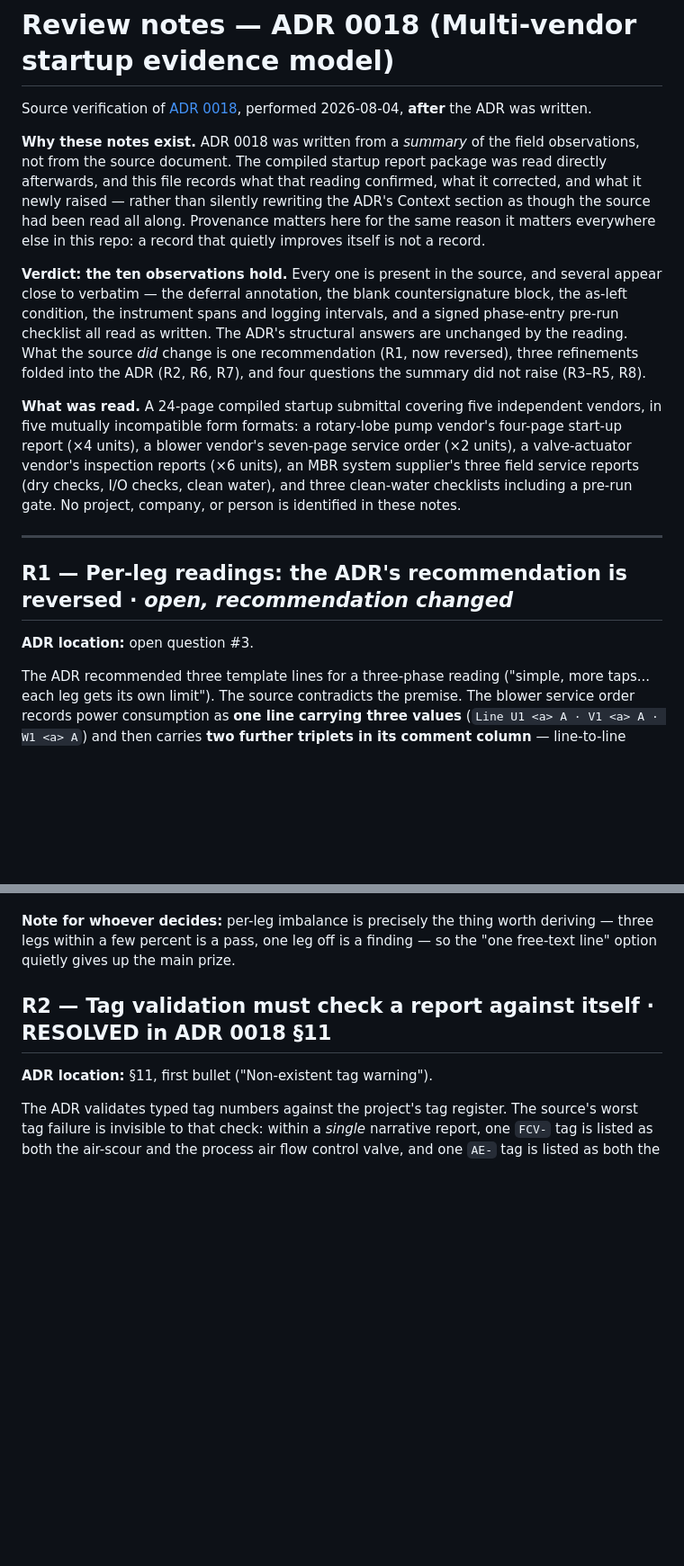
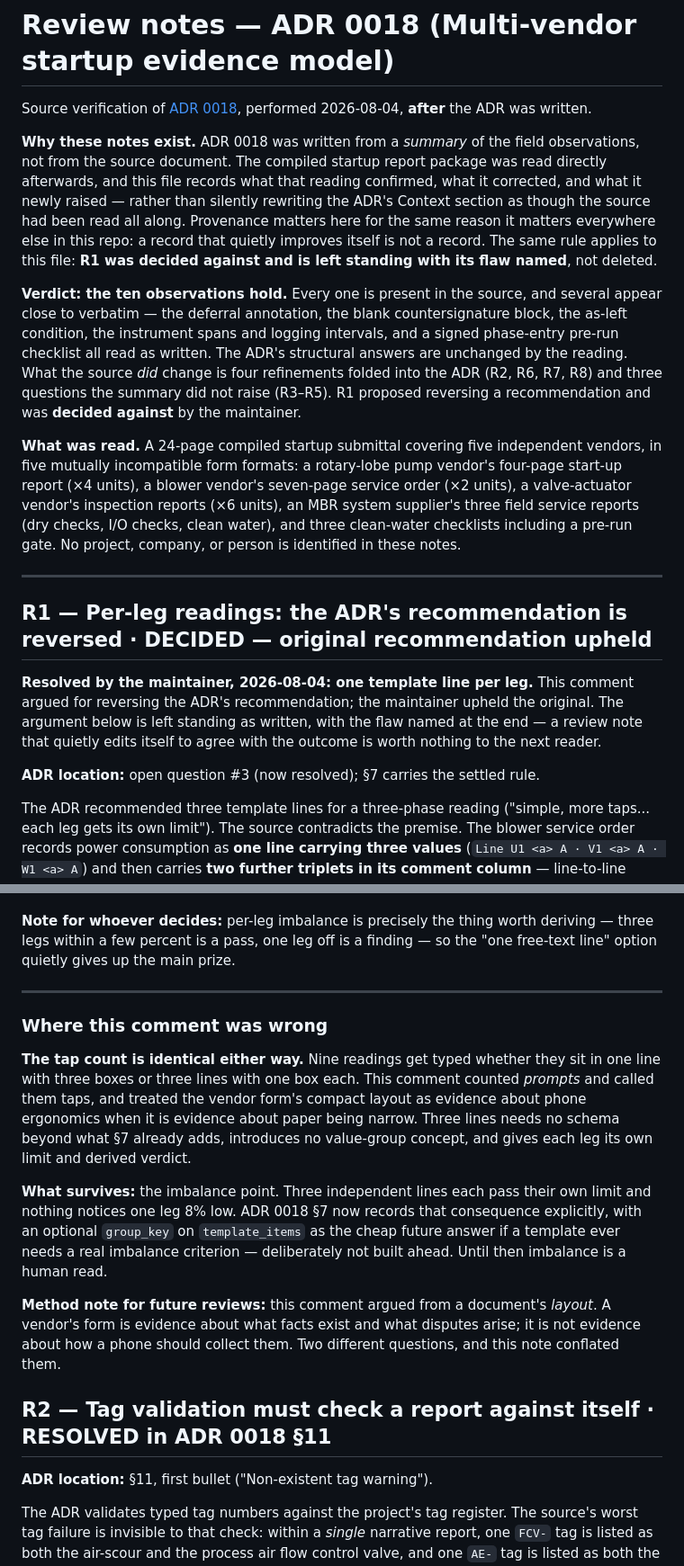
Before and after one commit to levelbookdev/loopcheck, a Markdown page: docs/adr/0018-review-notes.md, 2 parts joined by grey strips. Shown at 90% size. Drawn GitHub-style; blank space fills up the shorter version.

```diff
--- a/docs/adr/0018-review-notes.md
+++ b/docs/adr/0018-review-notes.md
@@ -9,15 +9,18 @@ was read directly afterwards, and this file records what that reading confirmed,
 what it corrected, and what it newly raised — rather than silently rewriting the
 ADR's Context section as though the source had been read all along. Provenance
 matters here for the same reason it matters everywhere else in this repo: a
-record that quietly improves itself is not a record.
+record that quietly improves itself is not a record. The same rule applies to
+this file: **R1 was decided against and is left standing with its flaw named**,
+not deleted.
 
 **Verdict: the ten observations hold.** Every one is present in the source, and
 several appear close to verbatim — the deferral annotation, the blank
 countersignature block, the as-left condition, the instrument spans and logging
 intervals, and a signed phase-entry pre-run checklist all read as written. The
 ADR's structural answers are unchanged by the reading. What the source *did*
-change is one recommendation (R1, now reversed), three refinements folded into
-the ADR (R2, R6, R7), and four questions the summary did not raise (R3–R5, R8).
+change is four refinements folded into the ADR (R2, R6, R7, R8) and three
+questions the summary did not raise (R3–R5). R1 proposed reversing a
+recommendation and was **decided against** by the maintainer.
 
 **What was read.** A 24-page compiled startup submittal covering five
 independent vendors, in five mutually incompatible form formats: a rotary-lobe
@@ -29,9 +32,15 @@ No project, company, or person is identified in these notes.
 
 ---
 
-## R1 — Per-leg readings: the ADR's recommendation is **reversed** · *open, recommendation changed*
+## R1 — Per-leg readings: the ADR's recommendation is **reversed** · **DECIDED — original recommendation upheld**
 
-**ADR location:** open question #3.
+**Resolved by the maintainer, 2026-08-04: one template line per leg.** This
+comment argued for reversing the ADR's recommendation; the maintainer upheld the
+original. The argument below is left standing as written, with the flaw named
+at the end — a review note that quietly edits itself to agree with the outcome
+is worth nothing to the next reader.
+
+**ADR location:** open question #3 (now resolved); §7 carries the settled rule.
 
 The ADR recommended three template lines for a three-phase reading ("simple,
 more taps... each leg gets its own limit"). The source contradicts the premise.
@@ -64,6 +73,28 @@ costs nothing and buys nothing. Neither is chosen here.
 **Note for whoever decides:** per-leg imbalance is precisely the thing worth
 deriving — three legs within a few percent is a pass, one leg off is a finding —
 so the "one free-text line" option quietly gives up the main prize.
+
+---
+
+### Where this comment was wrong
+
+**The tap count is identical either way.** Nine readings get typed whether they
+sit in one line with three boxes or three lines with one box each. This comment
+counted *prompts* and called them taps, and treated the vendor form's compact
+layout as evidence about phone ergonomics when it is evidence about paper being
+narrow. Three lines needs no schema beyond what §7 already adds, introduces no
+value-group concept, and gives each leg its own limit and derived verdict.
+
+**What survives:** the imbalance point. Three independent lines each pass their
+own limit and nothing notices one leg 8% low. ADR 0018 §7 now records that
+consequence explicitly, with an optional `group_key` on `template_items` as the
+cheap future answer if a template ever needs a real imbalance criterion —
+deliberately not built ahead. Until then imbalance is a human read.
+
+**Method note for future reviews:** this comment argued from a document's
+*layout*. A vendor's form is evidence about what facts exist and what disputes
+arise; it is not evidence about how a phone should collect them. Two different
+questions, and this note conflated them.
 
 ## R2 — Tag validation must check a report against **itself** · **RESOLVED in ADR 0018 §11**
 
```
Also changed, not shown: docs/ROADMAP.md (+20 -15 lines), docs/adr/0018-multi-vendor-startup-evidence-model.md (+25 -13 lines).
